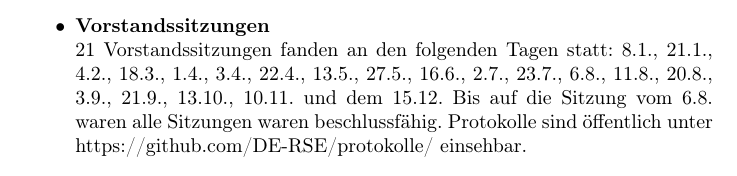
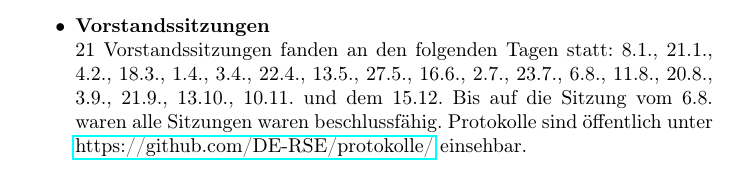
Before and after one commit to DE-RSE/berichte, a LaTeX document (Jahresberichte/2020/rechenschaftsbericht.tex): part of page 4 of 4, cut so that both start at the same text. Compiled offline with pdfLaTeX.

Commit message:
Protokolllink als richtiger Link

```diff
--- a/Jahresberichte/2020/rechenschaftsbericht.tex
+++ b/Jahresberichte/2020/rechenschaftsbericht.tex
@@ -68,7 +68,7 @@ Dieser Rechenschaftsbericht wird vom Vorstand des Geschäftsjahres 2020 vorgeleg
  \item \textbf{Vorstandssitzungen}\\
   21 Vorstandssitzungen fanden an den folgenden Tagen statt: 8.1., 21.1., 4.2., 18.3., 1.4., 3.4., 22.4., 13.5., 27.5., 16.6., 2.7., 23.7., 6.8., 11.8., 20.8., 3.9., 21.9., 13.10., 10.11. und dem 15.12.
   Bis auf die Sitzung vom 6.8. waren alle Sitzungen waren beschlussfähig.
-  Protokolle sind öffentlich unter https://github.com/DE-RSE/protokolle/ einsehbar.
+  Protokolle sind öffentlich unter \href{https://github.com/DE-RSE/protokolle/}{https://github.com/DE-RSE/protokolle/} einsehbar.
 % \item \textbf{wann}\\
 %  Vorstellungen von de-RSE auf Veranstaltungen
 \end{itemize}
```
